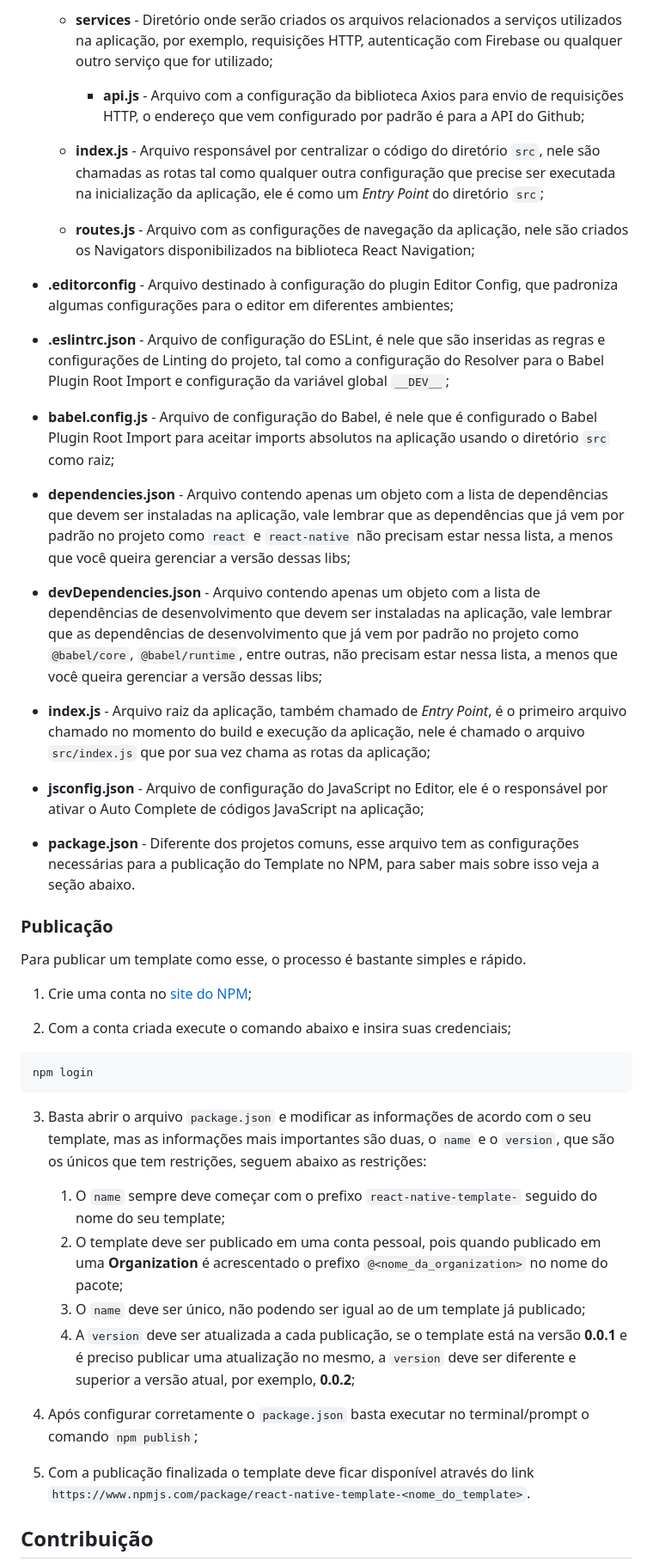
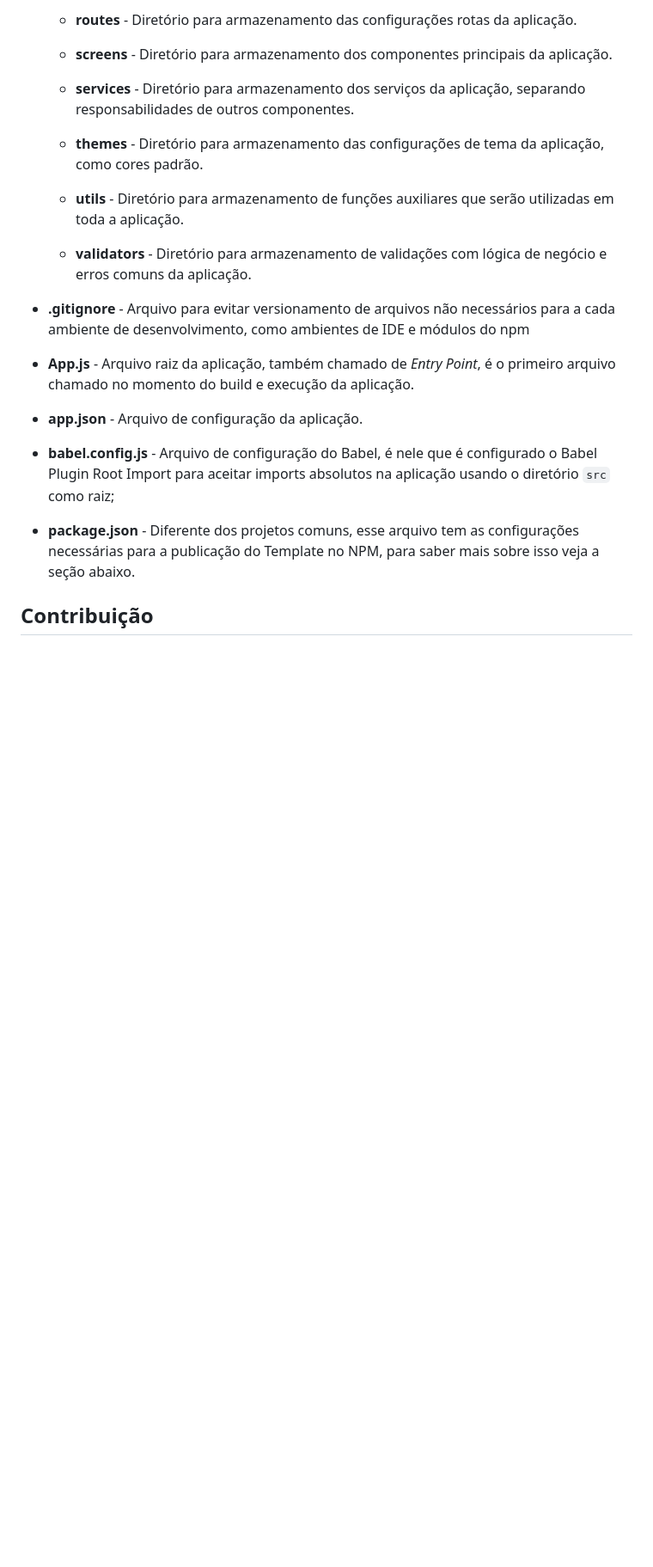
Before and after one commit to viniciusbernardo22/healthShift_app, a Markdown page: README.md, the part around one of its changes. Shown at 86% size. GitHub-like rendering; blank space fills up the shorter version.

````diff
--- a/README.md
+++ b/README.md
@@ -211,50 +165,26 @@ Nesta seção haverão instruções caso você queira editar o template, explica
 
-  - **services** - Diretório onde serão criados os arquivos relacionados a serviços utilizados na aplicação, por exemplo, requisições HTTP, autenticação com Firebase ou qualquer outro serviço que for utilizado;
+  - **routes** - Diretório para armazenamento das configurações rotas da aplicação.
 
-    - **api.js** - Arquivo com a configuração da biblioteca Axios para envio de requisições HTTP, o endereço que vem configurado por padrão é para a API do Github;
+  - **screens** - Diretório para armazenamento dos componentes principais da aplicação.
 
-  - **index.js** - Arquivo responsável por centralizar o código do diretório `src`, nele são chamadas as rotas tal como qualquer outra configuração que precise ser executada na inicialização da aplicação, ele é como um _Entry Point_ do diretório `src`;
+  - **services** - Diretório para armazenamento dos serviços da aplicação, separando responsabilidades de outros componentes.
 
-  - **routes.js** - Arquivo com as configurações de navegação da aplicação, nele são criados os Navigators disponibilizados na biblioteca React Navigation;
+  - **themes** - Diretório para armazenamento das configurações de tema da aplicação, como cores padrão.
 
-- **.editorconfig** - Arquivo destinado à configuração do plugin Editor Config, que padroniza algumas configurações para o editor em diferentes ambientes;
+   - **utils** - Diretório para armazenamento de funções auxiliares que serão utilizadas em toda a aplicação.
 
-- **.eslintrc.json** - Arquivo de configuração do ESLint, é nele que são inseridas as regras e configurações de Linting do projeto, tal como a configuração do Resolver para o Babel Plugin Root Import e configuração da variável global `__DEV__`;
+    - **validators** - Diretório para armazenamento de validações com lógica de negócio e erros comuns da aplicação.
+
+ - **.gitignore** - Arquivo para evitar versionamento de arquivos não necessários para a cada ambiente de desenvolvimento, como ambientes de IDE e módulos do npm
+
+ - **App.js** - Arquivo raiz da aplicação, também chamado de _Entry Point_, é o primeiro arquivo chamado no momento do build e execução da aplicação.
+
+- **app.json** - Arquivo de configuração da aplicação.
 
 - **babel.config.js** - Arquivo de configuração do Babel, é nele que é configurado o Babel Plugin Root Import para aceitar imports absolutos na aplicação usando o diretório `src` como raiz;
 
-- **dependencies.json** - Arquivo contendo apenas um objeto com a lista de dependências que devem ser instaladas na aplicação, vale lembrar que as dependências que já vem por padrão no projeto como `react` e `react-native` não precisam estar nessa lista, a menos que você queira gerenciar a versão dessas libs;
-
-- **devDependencies.json** - Arquivo contendo apenas um objeto com a lista de dependências de desenvolvimento que devem ser instaladas na aplicação, vale lembrar que as dependências de desenvolvimento que já vem por padrão no projeto como `@babel/core`, `@babel/runtime`, entre outras, não precisam estar nessa lista, a menos que você queira gerenciar a versão dessas libs;
-
-- **index.js** - Arquivo raiz da aplicação, também chamado de _Entry Point_, é o primeiro arquivo chamado no momento do build e execução da aplicação, nele é chamado o arquivo `src/index.js` que por sua vez chama as rotas da aplicação;
-
-- **jsconfig.json** - Arquivo de configuração do JavaScript no Editor, ele é o responsável por ativar o Auto Complete de códigos JavaScript na aplicação;
-
 - **package.json** - Diferente dos projetos comuns, esse arquivo tem as configurações necessárias para a publicação do Template no NPM, para saber mais sobre isso veja a seção abaixo.
 
-### Publicação
-
-Para publicar um template como esse, o processo é bastante simples e rápido.
-
-1. Crie uma conta no [site do NPM](https://www.npmjs.com/);
-
-2. Com a conta criada execute o comando abaixo e insira suas credenciais;
-
-```sh
-npm login
-```
-
-3. Basta abrir o arquivo `package.json` e modificar as informações de acordo com o seu template, mas as informações mais importantes são duas, o `name` e o `version`, que são os únicos que tem restrições, seguem abaixo as restrições:
-
-   1. O `name` sempre deve começar com o prefixo `react-native-template-` seguido do nome do seu template;
-   2. O template deve ser publicado em uma conta pessoal, pois quando publicado em uma **Organization** é acrescentado o prefixo `@<nome_da_organization>` no nome do pacote;
-   3. O `name` deve ser único, não podendo ser igual ao de um template já publicado;
-   4. A `version` deve ser atualizada a cada publicação, se o template está na versão **0.0.1** e é preciso publicar uma atualização no mesmo, a `version` deve ser diferente e superior a versão atual, por exemplo, **0.0.2**;
-
-4. Após configurar corretamente o `package.json` basta executar no terminal/prompt o comando `npm publish`;
-
-5. Com a publicação finalizada o template deve ficar disponível através do link `https://www.npmjs.com/package/react-native-template-<nome_do_template>`.
 
 <!-- CONTRIBUTING -->
 
````
Also changed, not shown: other parts of README.md (+11 -65 lines).
